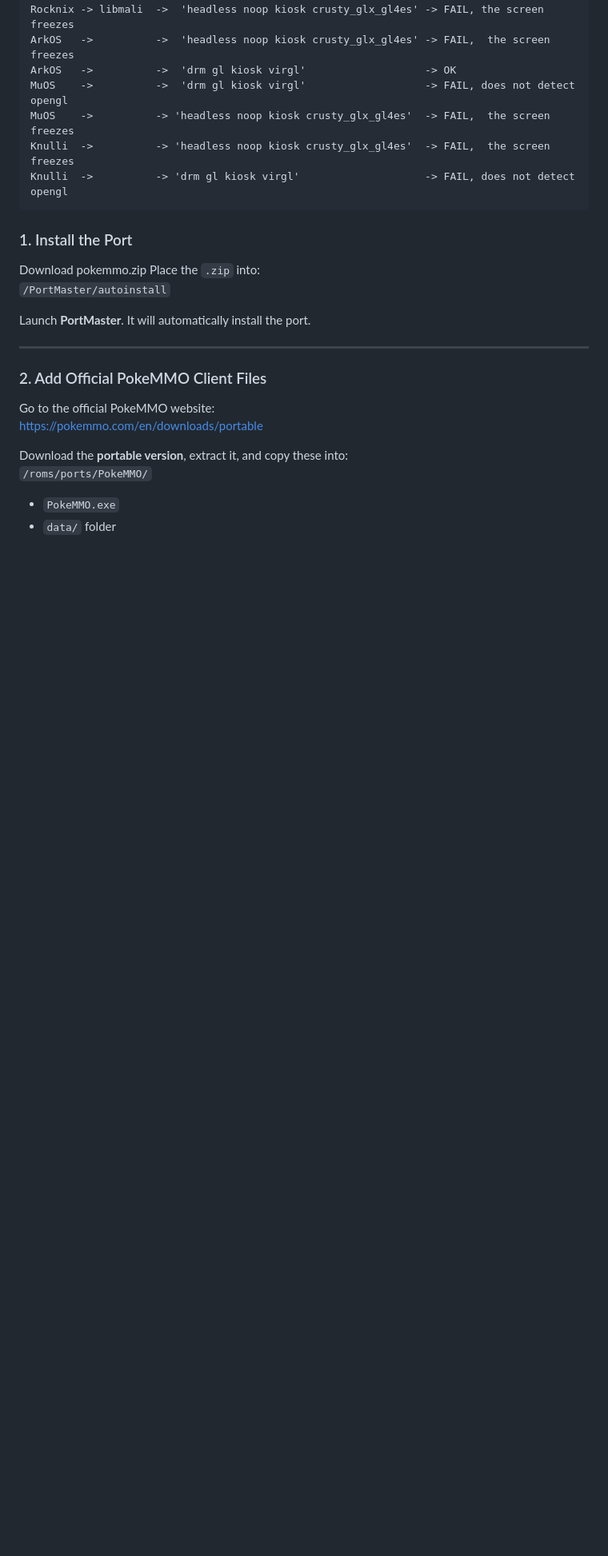
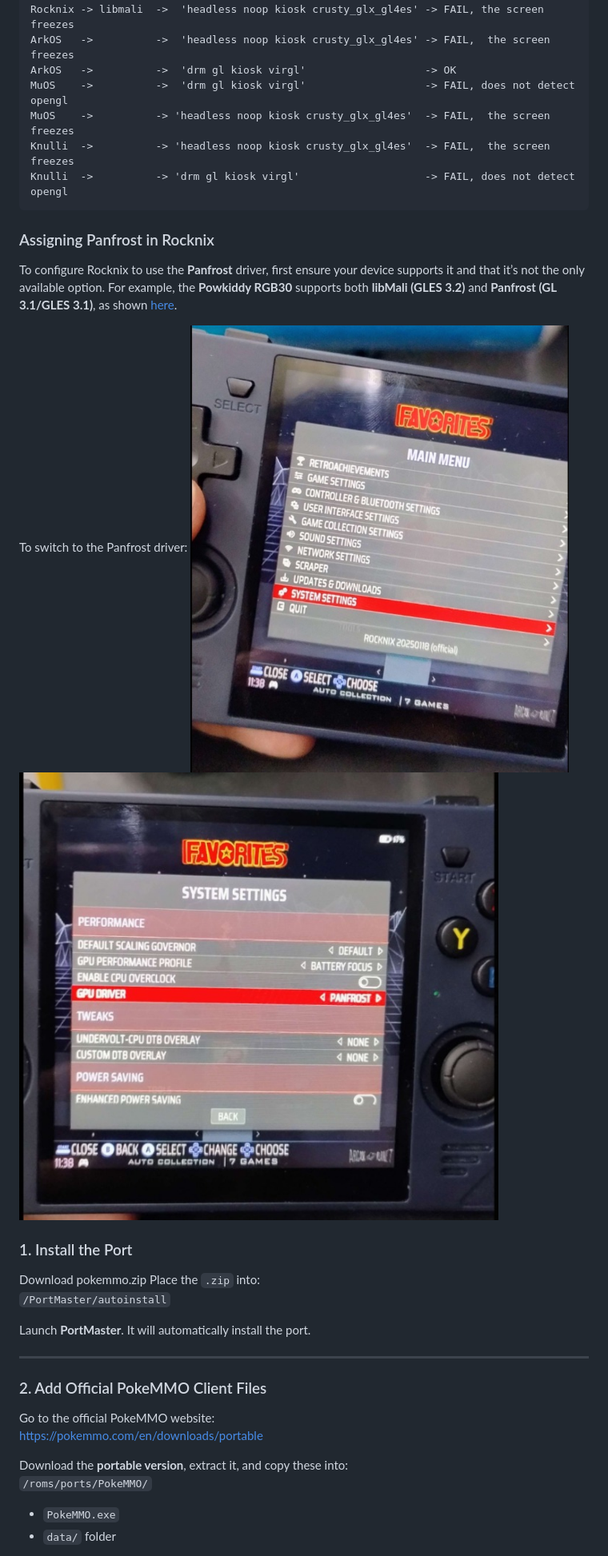
Before and after one commit to lowlevel-1989/pokemmo-port, a Markdown page: README.md, the part around the change. Shown at 80% size. GitHub-like rendering; pictures changed too: docs/1.jpg (added), docs/2.jpg (added); blank space fills up the shorter version.

```diff
--- a/README.md
+++ b/README.md
@@ -27,6 +27,15 @@ MuOS    ->          -> 'headless noop kiosk crusty_glx_gl4es'  -> FAIL,  the scr
 Knulli  ->          -> 'headless noop kiosk crusty_glx_gl4es'  -> FAIL,  the screen freezes
 Knulli  ->          -> 'drm gl kiosk virgl'                    -> FAIL, does not detect opengl
 ~~~
+
+### Assigning Panfrost in Rocknix
+
+To configure Rocknix to use the **Panfrost** driver, first ensure your device supports it and that it’s not the only available option. For example, the **Powkiddy RGB30** supports both **libMali (GLES 3.2)** and **Panfrost (GL 3.1/GLES 3.1)**, as shown [here](https://rocknix.org/devices/powkiddy/rgb30/#software).
+
+To switch to the Panfrost driver:
+![step 1](docs/1.jpg)
+![step 2](docs/2.jpg)
+
 
 ### 1. Install the Port
 
```
